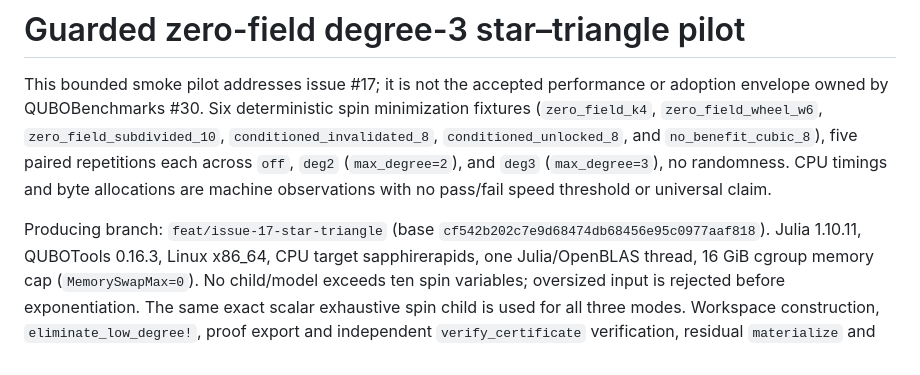
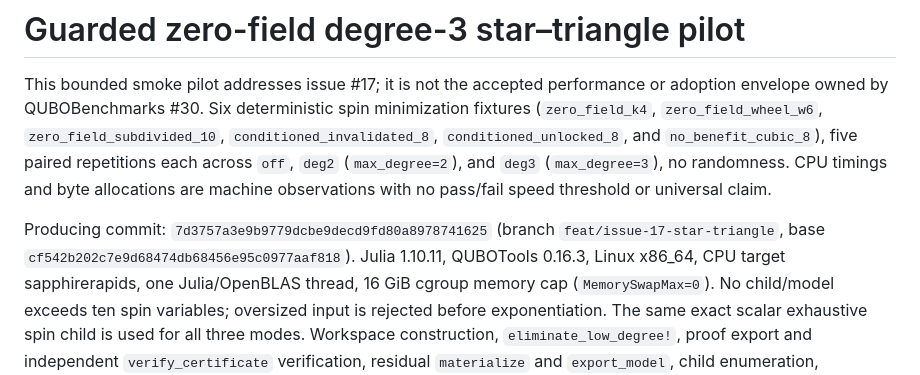
Before and after one commit to JuliaQUBO/QUBOPreprocessing.jl, a Markdown page: docs/evidence/star-triangle-pilot.md, the part around the change. Rendered like a GitHub page.

Commit message:
docs: record producing commit in star-triangle-pilot.md

```diff
--- a/docs/evidence/star-triangle-pilot.md
+++ b/docs/evidence/star-triangle-pilot.md
@@ -9,7 +9,7 @@ each across `off`, `deg2` (`max_degree=2`), and `deg3` (`max_degree=3`), no
 randomness. CPU timings and byte allocations are machine observations with no
 pass/fail speed threshold or universal claim.
 
-Producing branch: `feat/issue-17-star-triangle` (base `cf542b202c7e9d68474db68456e95c0977aaf818`).
+Producing commit: `7d3757a3e9b9779dcbe9decd9fd80a8978741625` (branch `feat/issue-17-star-triangle`, base `cf542b202c7e9d68474db68456e95c0977aaf818`).
 Julia 1.10.11, QUBOTools 0.16.3, Linux x86_64, CPU target sapphirerapids,
 one Julia/OpenBLAS thread, 16 GiB cgroup memory cap (`MemorySwapMax=0`).
 No child/model exceeds ten spin variables; oversized input is rejected before
```
